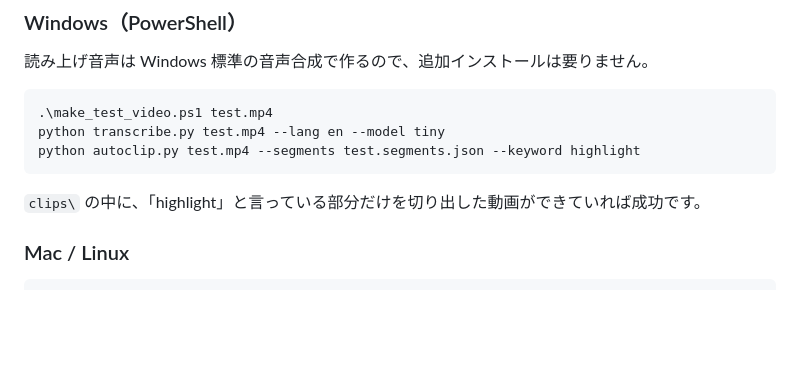
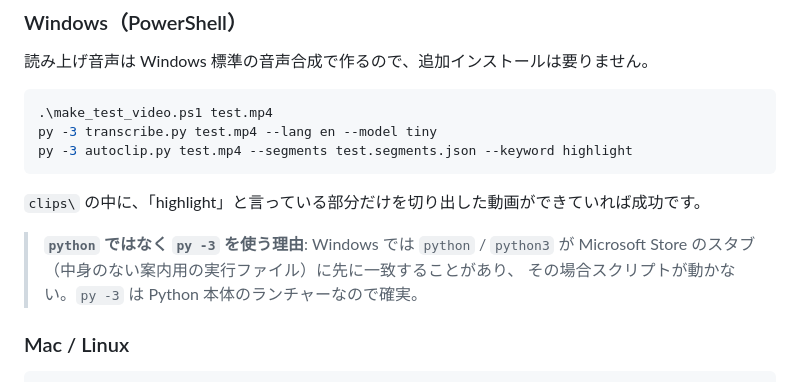
Before and after one commit to la2001-586/quest-app, a Markdown page: tools/autoclip/README.md, the part around the change. GitHub-like rendering; blank space fills up the shorter version.

Commit message:
実行例を py -3 に修正
Windows では python / python3 が Microsoft Store のスタブに一致することが
あるため、README と指示書の実行例を py -3 に変更し、理由を注記する

Co-Authored-By: Claude Opus 5 <noreply@anthropic.com>
Claude-Session: https://claude.ai/code/session_01GxyjyUcWfkyMUYuxASrDz3

````diff
--- a/tools/autoclip/README.md
+++ b/tools/autoclip/README.md
@@ -66,11 +66,15 @@ python3 autoclip.py 素材.mp4 --segments 素材.segments.json --all --merge-gap
 
 ```powershell
 .\make_test_video.ps1 test.mp4
-python transcribe.py test.mp4 --lang en --model tiny
-python autoclip.py test.mp4 --segments test.segments.json --keyword highlight
+py -3 transcribe.py test.mp4 --lang en --model tiny
+py -3 autoclip.py test.mp4 --segments test.segments.json --keyword highlight
 ```
 
 `clips\` の中に、「highlight」と言っている部分だけを切り出した動画ができていれば成功です。
+
+> **`python` ではなく `py -3` を使う理由**: Windows では `python` / `python3` が
+> Microsoft Store のスタブ（中身のない案内用の実行ファイル）に先に一致することがあり、
+> その場合スクリプトが動かない。`py -3` は Python 本体のランチャーなので確実。
 
 ### Mac / Linux
 
````
